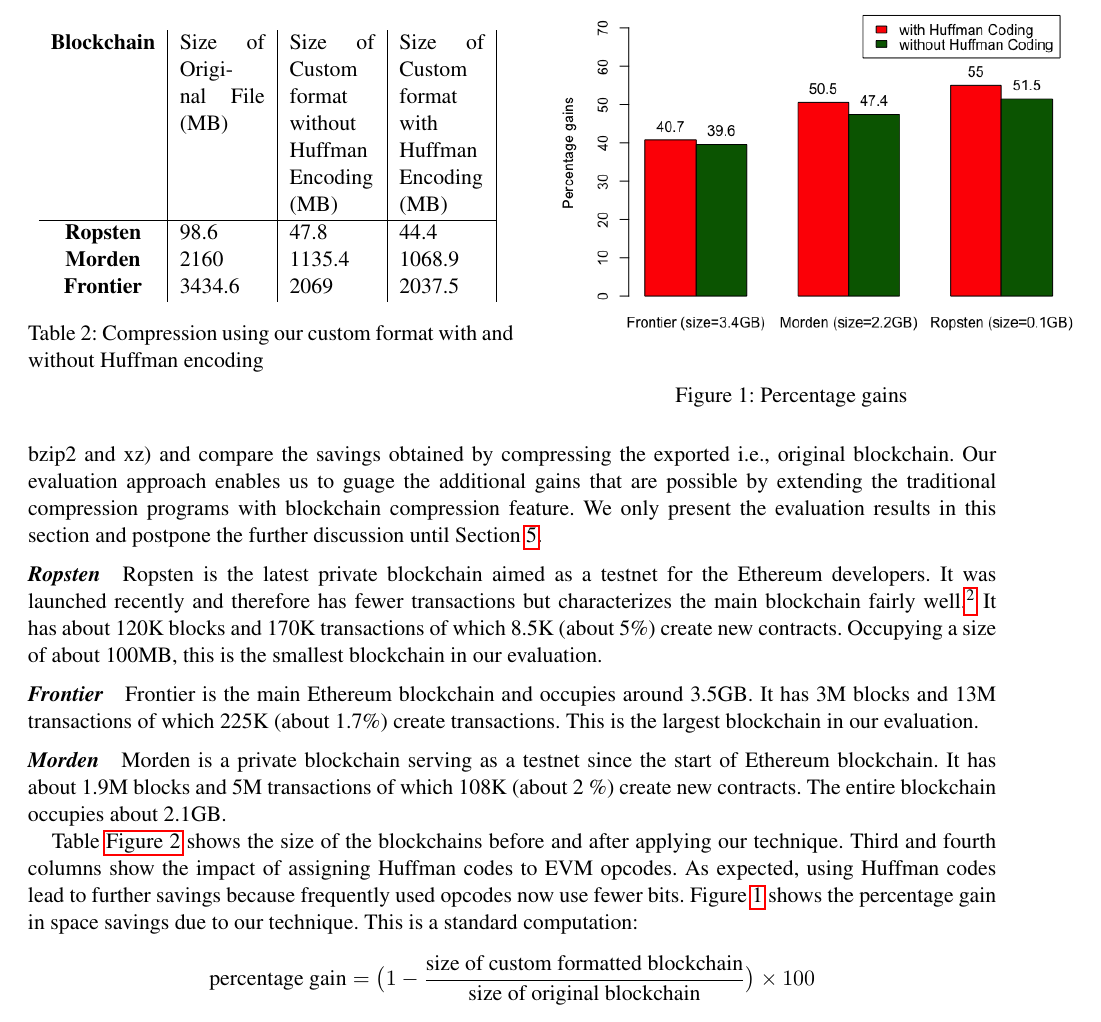
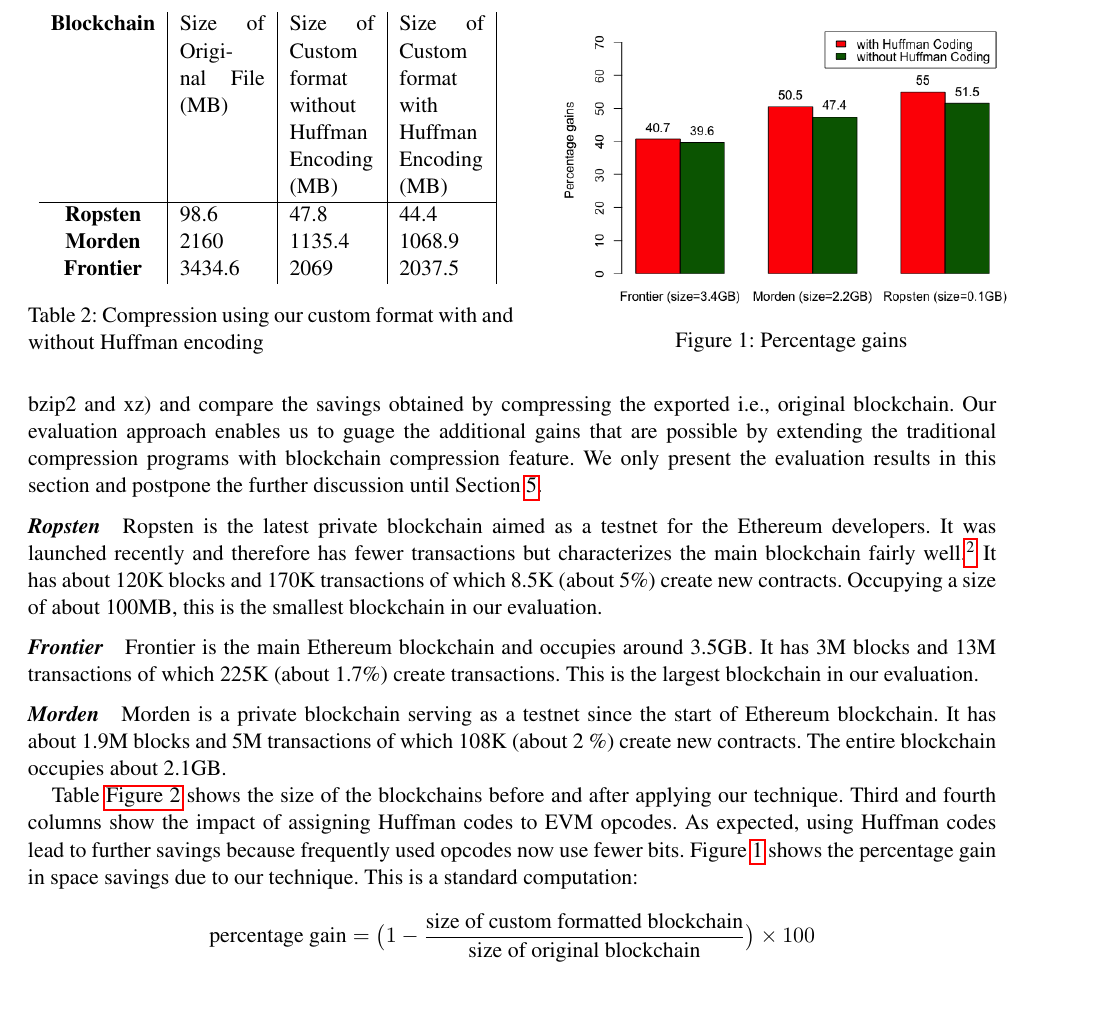
Before and after one commit to anithag/compressEVM, a LaTeX paper (final/final.tex, which reads final/evaluate.tex): part of page 5 of 12, cut so that both start at the same text. Compiled offline with pdfLaTeX; a missing font is replaced by an installed copy or a similar font.

Commit message:
Fixed Figure 1 overflow

```diff
--- a/final/evaluate.tex
+++ b/final/evaluate.tex
@@ -45,7 +45,7 @@ It has about 1.9M blocks and 5M transactions of which 108K (about 2 \%) create n
 \label{tab:origvscustom}
 }
 \ffigbox{
-	\includegraphics[scale=0.45]{plots/customgains}
+	\includegraphics[scale=0.39]{plots/customgains}
 	%\rule{3cm}{3cm}
 }{ \caption{Percentage gains}
 \label{fig:origvscustom}
```
